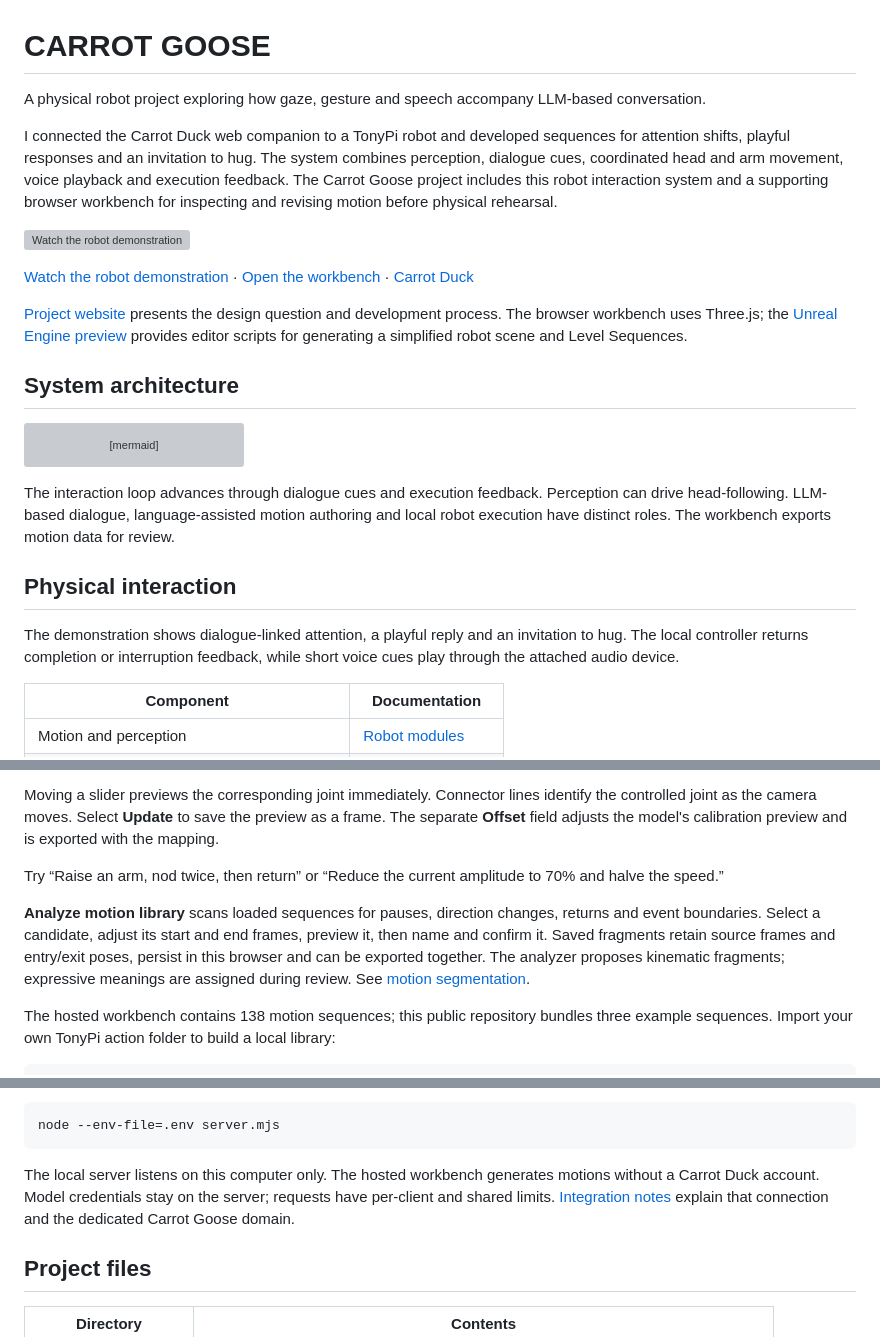
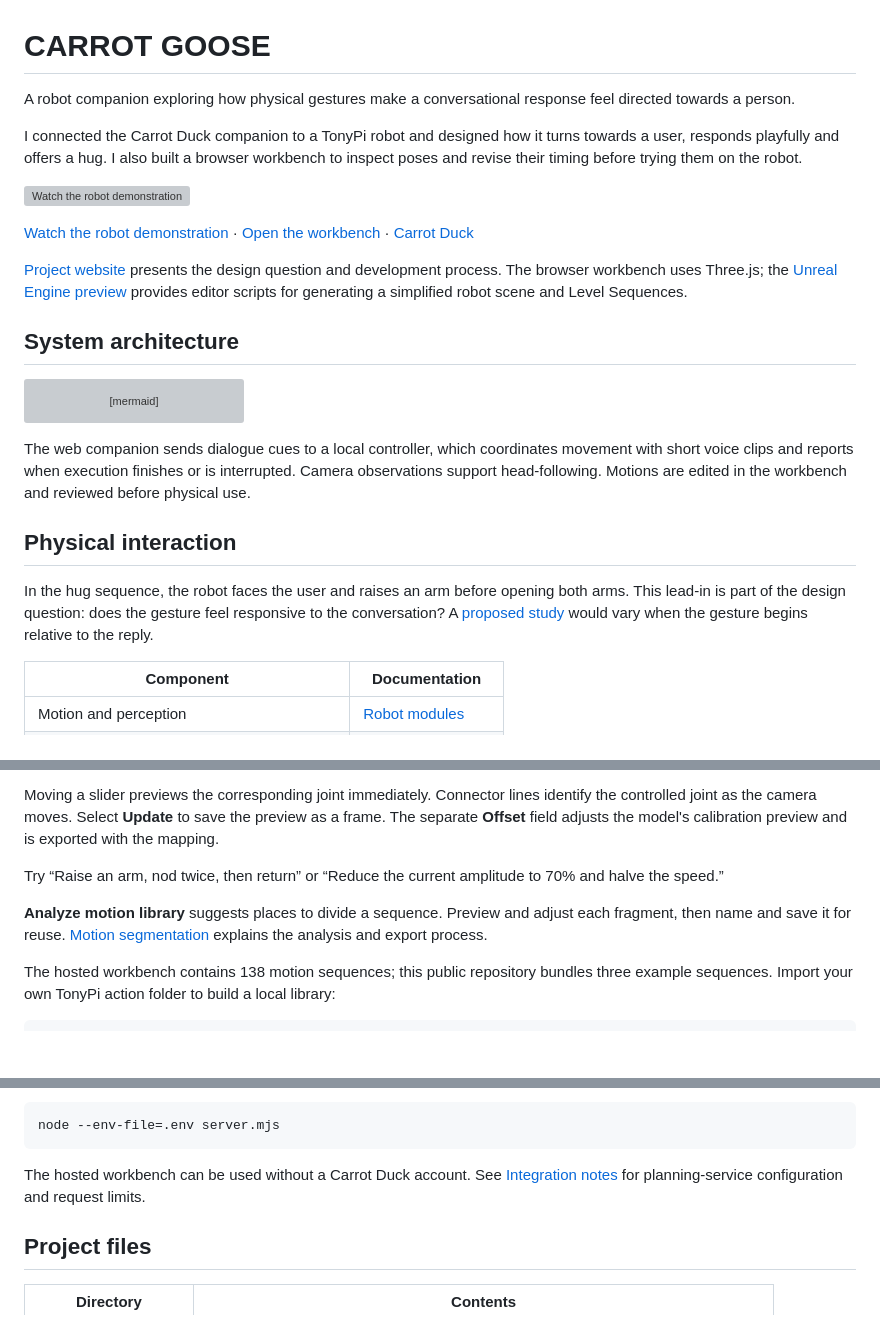
Before and after one commit to carrotduck/carrot-goose, a Markdown page: README.md, 3 parts joined by grey strips. Rendered like a GitHub page; blank space fills up the shorter version; grey boxes are pictures that could not be loaded.

Commit message:
Revise README for clarity on robot interaction
Updated project description and clarified functionality of the robot companion, including details on interaction and motion editing.

````diff
--- a/README.md
+++ b/README.md
@@ -1,8 +1,8 @@
 # CARROT GOOSE
 
-A physical robot project exploring how gaze, gesture and speech accompany LLM-based conversation.
+A robot companion exploring how physical gestures make a conversational response feel directed towards a person.
 
-I connected the Carrot Duck web companion to a TonyPi robot and developed sequences for attention shifts, playful responses and an invitation to hug. The system combines perception, dialogue cues, coordinated head and arm movement, voice playback and execution feedback. The Carrot Goose project includes this robot interaction system and a supporting browser workbench for inspecting and revising motion before physical rehearsal.
+I connected the Carrot Duck companion to a TonyPi robot and designed how it turns towards a user, responds playfully and offers a hug. I also built a browser workbench to inspect poses and revise their timing before trying them on the robot.
 
 [![Watch the robot demonstration](https://i.ytimg.com/vi/SYHgv-Zi3hE/hqdefault.jpg)](https://youtu.be/SYHgv-Zi3hE)
 
@@ -25,11 +25,11 @@ flowchart LR
     W[Carrot Goose motion workbench] -. reviewed motion data .-> C
 ```
 
-The interaction loop advances through dialogue cues and execution feedback. Perception can drive head-following. LLM-based dialogue, language-assisted motion authoring and local robot execution have distinct roles. The workbench exports motion data for review.
+The web companion sends dialogue cues to a local controller, which coordinates movement with short voice clips and reports when execution finishes or is interrupted. Camera observations support head-following. Motions are edited in the workbench and reviewed before physical use.
 
 ## Physical interaction
 
-The demonstration shows dialogue-linked attention, a playful reply and an invitation to hug. The local controller returns completion or interruption feedback, while short voice cues play through the attached audio device.
+In the hug sequence, the robot faces the user and raises an arm before opening both arms. This lead-in is part of the design question: does the gesture feel responsive to the conversation? A [proposed study](docs/research-framing.md) would vary when the gesture begins relative to the reply.
 
 | Component | Documentation |
 | --- | --- |
@@ -48,7 +48,7 @@ Moving a slider previews the corresponding joint immediately. Connector lines id
 
 Try “Raise an arm, nod twice, then return” or “Reduce the current amplitude to 70% and halve the speed.”
 
-**Analyze motion library** scans loaded sequences for pauses, direction changes, returns and event boundaries. Select a candidate, adjust its start and end frames, preview it, then name and confirm it. Saved fragments retain source frames and entry/exit poses, persist in this browser and can be exported together. The analyzer proposes kinematic fragments; expressive meanings are assigned during review. See [motion segmentation](docs/segmentation.md).
+**Analyze motion library** suggests places to divide a sequence. Preview and adjust each fragment, then name and save it for reuse. [Motion segmentation](docs/segmentation.md) explains the analysis and export process.
 
 The hosted workbench contains 138 motion sequences; this public repository bundles three example sequences. Import your own TonyPi action folder to build a local library:
 
@@ -73,7 +73,7 @@ Open `http://127.0.0.1:8770`. Editing and playback work locally. For language pl
 node --env-file=.env server.mjs
 ```
 
-The local server listens on this computer only. The hosted workbench generates motions without a Carrot Duck account. Model credentials stay on the server; requests have per-client and shared limits. [Integration notes](docs/integration.md) explain that connection and the dedicated Carrot Goose domain.
+The hosted workbench can be used without a Carrot Duck account. See [Integration notes](docs/integration.md) for planning-service configuration and request limits.
 
 ## Project files
 
````
Also changed, not shown: other parts of README.md (+0 -2 lines).
